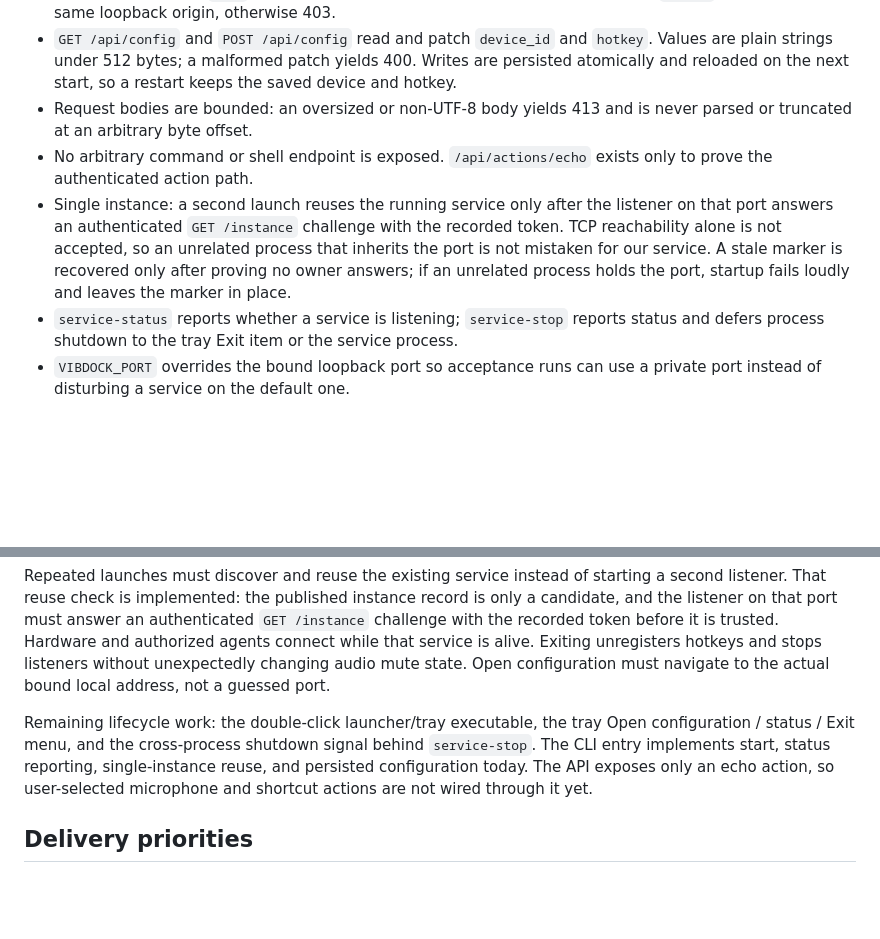
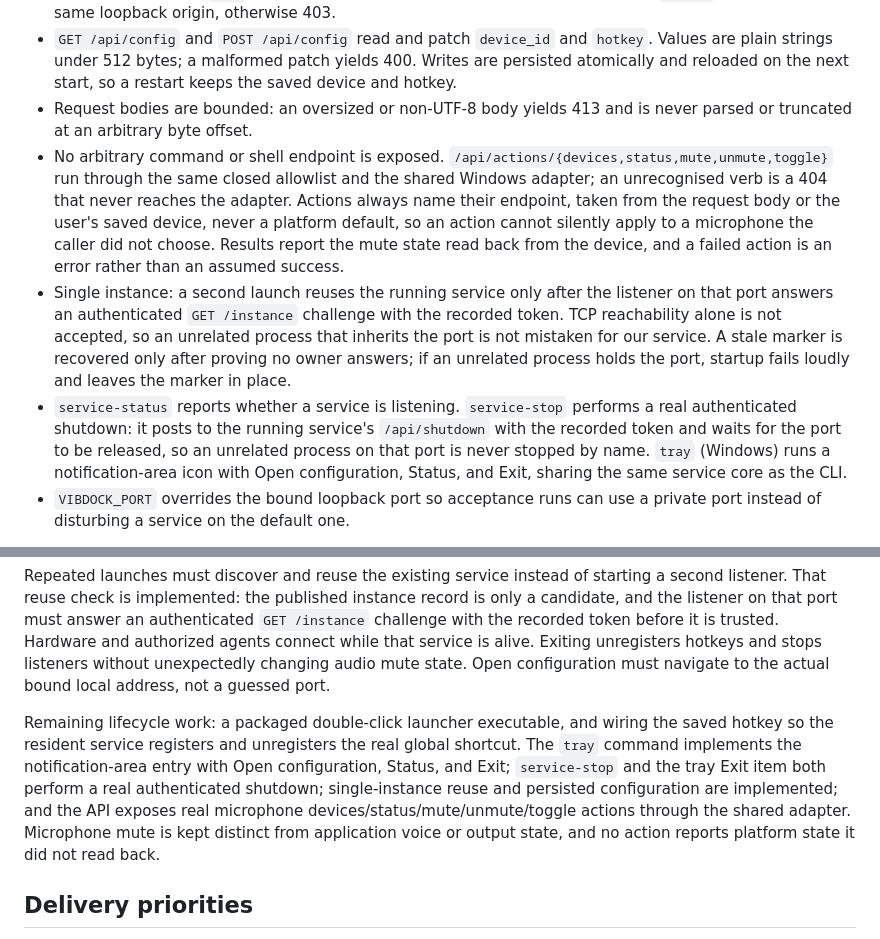
Before and after one commit to loonghao/vibdock, a Markdown page: docs/design/README.md, 2 parts joined by grey strips. Drawn GitHub-style; blank space fills up the shorter version.

```diff
--- a/docs/design/README.md
+++ b/docs/design/README.md
@@ -47,9 +47,9 @@ All device/application data is mock data. Save means page memory only. No audio,
 - Host and origin: the `Host` header must be the bound loopback address and any `Origin` must be the same loopback origin, otherwise 403.
 - `GET /api/config` and `POST /api/config` read and patch `device_id` and `hotkey`. Values are plain strings under 512 bytes; a malformed patch yields 400. Writes are persisted atomically and reloaded on the next start, so a restart keeps the saved device and hotkey.
 - Request bodies are bounded: an oversized or non-UTF-8 body yields 413 and is never parsed or truncated at an arbitrary byte offset.
-- No arbitrary command or shell endpoint is exposed. `/api/actions/echo` exists only to prove the authenticated action path.
+- No arbitrary command or shell endpoint is exposed. `/api/actions/{devices,status,mute,unmute,toggle}` run through the same closed allowlist and the shared Windows adapter; an unrecognised verb is a 404 that never reaches the adapter. Actions always name their endpoint, taken from the request body or the user's saved device, never a platform default, so an action cannot silently apply to a microphone the caller did not choose. Results report the mute state read back from the device, and a failed action is an error rather than an assumed success.
 - Single instance: a second launch reuses the running service only after the listener on that port answers an authenticated `GET /instance` challenge with the recorded token. TCP reachability alone is not accepted, so an unrelated process that inherits the port is not mistaken for our service. A stale marker is recovered only after proving no owner answers; if an unrelated process holds the port, startup fails loudly and leaves the marker in place.
-- `service-status` reports whether a service is listening; `service-stop` reports status and defers process shutdown to the tray Exit item or the service process.
+- `service-status` reports whether a service is listening. `service-stop` performs a real authenticated shutdown: it posts to the running service's `/api/shutdown` with the recorded token and waits for the port to be released, so an unrelated process on that port is never stopped by name. `tray` (Windows) runs a notification-area icon with Open configuration, Status, and Exit, sharing the same service core as the CLI.
 - `VIBDOCK_PORT` overrides the bound loopback port so acceptance runs can use a private port instead of disturbing a service on the default one.
 
 The `serve` preview remains read-only and unauthenticated: it serves the page and reports `design-preview` mode.
@@ -60,7 +60,7 @@ The product version must start by double-clicking the executable, launch one loc
 
 Repeated launches must discover and reuse the existing service instead of starting a second listener. That reuse check is implemented: the published instance record is only a candidate, and the listener on that port must answer an authenticated `GET /instance` challenge with the recorded token before it is trusted. Hardware and authorized agents connect while that service is alive. Exiting unregisters hotkeys and stops listeners without unexpectedly changing audio mute state. Open configuration must navigate to the actual bound local address, not a guessed port.
 
-Remaining lifecycle work: the double-click launcher/tray executable, the tray Open configuration / status / Exit menu, and the cross-process shutdown signal behind `service-stop`. The CLI entry implements start, status reporting, single-instance reuse, and persisted configuration today. The API exposes only an echo action, so user-selected microphone and shortcut actions are not wired through it yet.
+Remaining lifecycle work: a packaged double-click launcher executable, and wiring the saved hotkey so the resident service registers and unregisters the real global shortcut. The `tray` command implements the notification-area entry with Open configuration, Status, and Exit; `service-stop` and the tray Exit item both perform a real authenticated shutdown; single-instance reuse and persisted configuration are implemented; and the API exposes real microphone devices/status/mute/unmute/toggle actions through the shared adapter. Microphone mute is kept distinct from application voice or output state, and no action reports platform state it did not read back.
 
 ## Delivery priorities
 
```
Also changed, not shown: README.md (+22 -6 lines).
